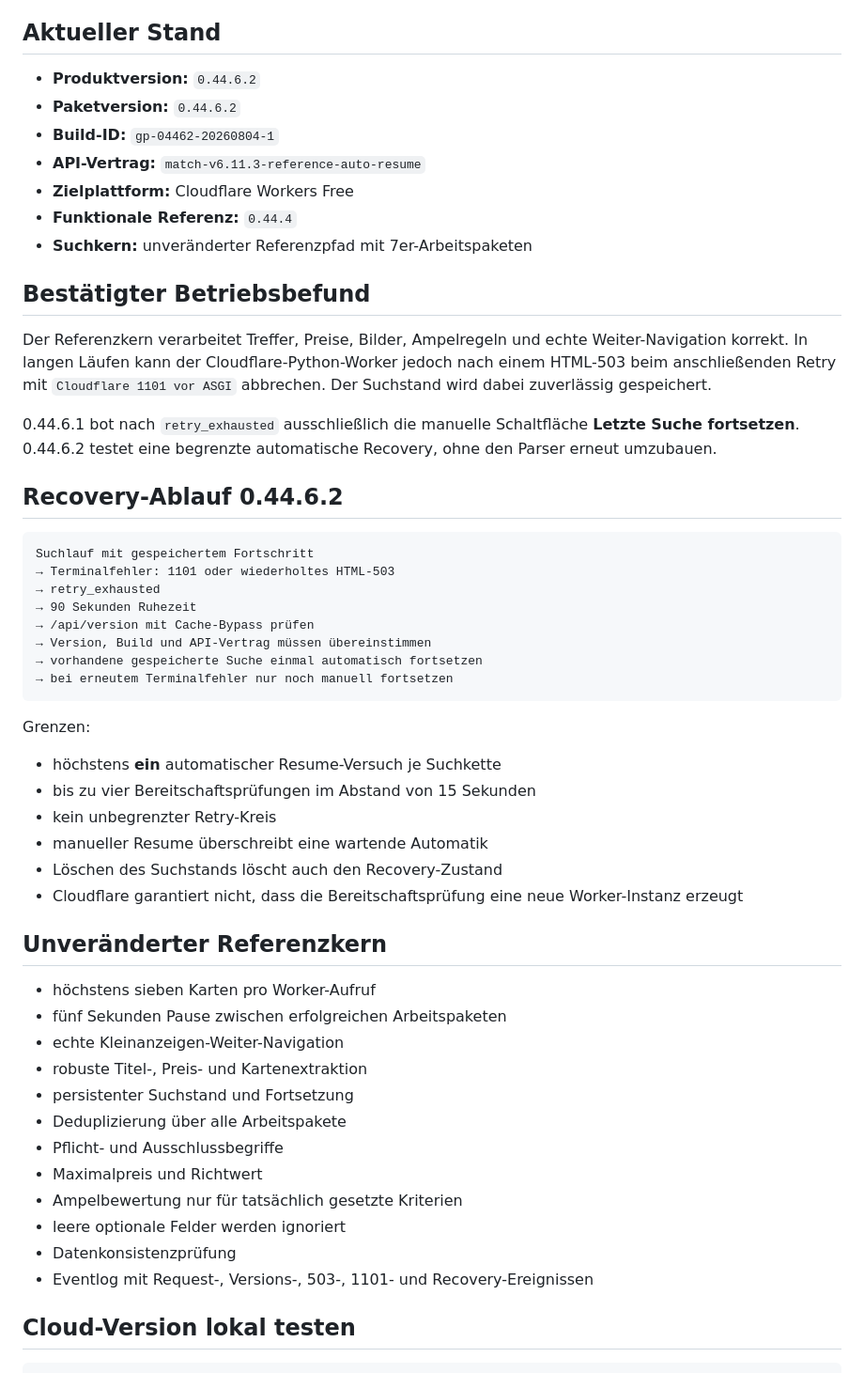
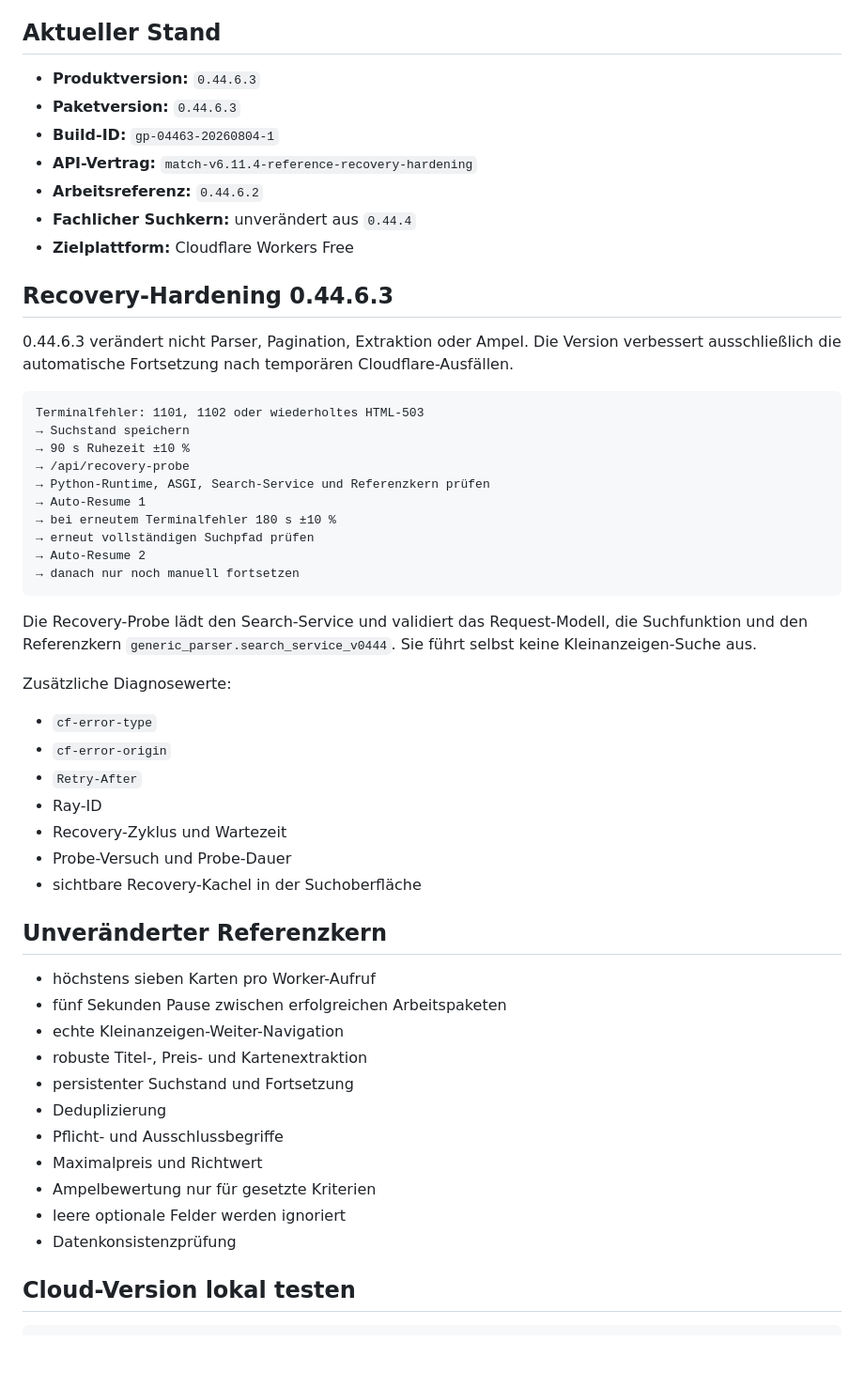
Before and after one commit to f6yv7sgtgw-wq/GenericParser, a Markdown page: README.md, the part around one of its changes. Shown at 94% size. Drawn GitHub-style; blank space fills up the shorter version.

Commit message:
Update README for GenericParser 0.44.6.3

````diff
--- a/README.md
+++ b/README.md
@@ -4,41 +4,42 @@ Wiederverwendbarer Kleinanzeigen-Parser und mobile PWA für die Einbindung in **
 
 ## Aktueller Stand
 
-- **Produktversion:** `0.44.6.2`
-- **Paketversion:** `0.44.6.2`
-- **Build-ID:** `gp-04462-20260804-1`
-- **API-Vertrag:** `match-v6.11.3-reference-auto-resume`
+- **Produktversion:** `0.44.6.3`
+- **Paketversion:** `0.44.6.3`
+- **Build-ID:** `gp-04463-20260804-1`
+- **API-Vertrag:** `match-v6.11.4-reference-recovery-hardening`
+- **Arbeitsreferenz:** `0.44.6.2`
+- **Fachlicher Suchkern:** unverändert aus `0.44.4`
 - **Zielplattform:** Cloudflare Workers Free
-- **Funktionale Referenz:** `0.44.4`
-- **Suchkern:** unveränderter Referenzpfad mit 7er-Arbeitspaketen
 
-## Bestätigter Betriebsbefund
+## Recovery-Hardening 0.44.6.3
 
-Der Referenzkern verarbeitet Treffer, Preise, Bilder, Ampelregeln und echte Weiter-Navigation korrekt. In langen Läufen kann der Cloudflare-Python-Worker jedoch nach einem HTML-503 beim anschließenden Retry mit `Cloudflare 1101 vor ASGI` abbrechen. Der Suchstand wird dabei zuverlässig gespeichert.
-
-0.44.6.1 bot nach `retry_exhausted` ausschließlich die manuelle Schaltfläche **Letzte Suche fortsetzen**. 0.44.6.2 testet eine begrenzte automatische Recovery, ohne den Parser erneut umzubauen.
-
-## Recovery-Ablauf 0.44.6.2
+0.44.6.3 verändert nicht Parser, Pagination, Extraktion oder Ampel. Die Version verbessert ausschließlich die automatische Fortsetzung nach temporären Cloudflare-Ausfällen.
 
 ```text
-Suchlauf mit gespeichertem Fortschritt
-→ Terminalfehler: 1101 oder wiederholtes HTML-503
-→ retry_exhausted
-→ 90 Sekunden Ruhezeit
-→ /api/version mit Cache-Bypass prüfen
-→ Version, Build und API-Vertrag müssen übereinstimmen
-→ vorhandene gespeicherte Suche einmal automatisch fortsetzen
-→ bei erneutem Terminalfehler nur noch manuell fortsetzen
+Terminalfehler: 1101, 1102 oder wiederholtes HTML-503
+→ Suchstand speichern
+→ 90 s Ruhezeit ±10 %
+→ /api/recovery-probe
+→ Python-Runtime, ASGI, Search-Service und Referenzkern prüfen
+→ Auto-Resume 1
+→ bei erneutem Terminalfehler 180 s ±10 %
+→ erneut vollständigen Suchpfad prüfen
+→ Auto-Resume 2
+→ danach nur noch manuell fortsetzen
 ```
 
-Grenzen:
+Die Recovery-Probe lädt den Search-Service und validiert das Request-Modell, die Suchfunktion und den Referenzkern `generic_parser.search_service_v0444`. Sie führt selbst keine Kleinanzeigen-Suche aus.
 
-- höchstens **ein** automatischer Resume-Versuch je Suchkette
-- bis zu vier Bereitschaftsprüfungen im Abstand von 15 Sekunden
-- kein unbegrenzter Retry-Kreis
-- manueller Resume überschreibt eine wartende Automatik
-- Löschen des Suchstands löscht auch den Recovery-Zustand
-- Cloudflare garantiert nicht, dass die Bereitschaftsprüfung eine neue Worker-Instanz erzeugt
+Zusätzliche Diagnosewerte:
+
+- `cf-error-type`
+- `cf-error-origin`
+- `Retry-After`
+- Ray-ID
+- Recovery-Zyklus und Wartezeit
+- Probe-Versuch und Probe-Dauer
+- sichtbare Recovery-Kachel in der Suchoberfläche
 
 ## Unveränderter Referenzkern
 
@@ -47,13 +48,12 @@ Grenzen:
 - echte Kleinanzeigen-Weiter-Navigation
 - robuste Titel-, Preis- und Kartenextraktion
 - persistenter Suchstand und Fortsetzung
-- Deduplizierung über alle Arbeitspakete
+- Deduplizierung
 - Pflicht- und Ausschlussbegriffe
 - Maximalpreis und Richtwert
-- Ampelbewertung nur für tatsächlich gesetzte Kriterien
+- Ampelbewertung nur für gesetzte Kriterien
 - leere optionale Felder werden ignoriert
 - Datenkonsistenzprüfung
-- Eventlog mit Request-, Versions-, 503-, 1101- und Recovery-Ereignissen
 
 ## Cloud-Version lokal testen
 
````
Also changed, not shown: other parts of README.md (+15 -29 lines).
